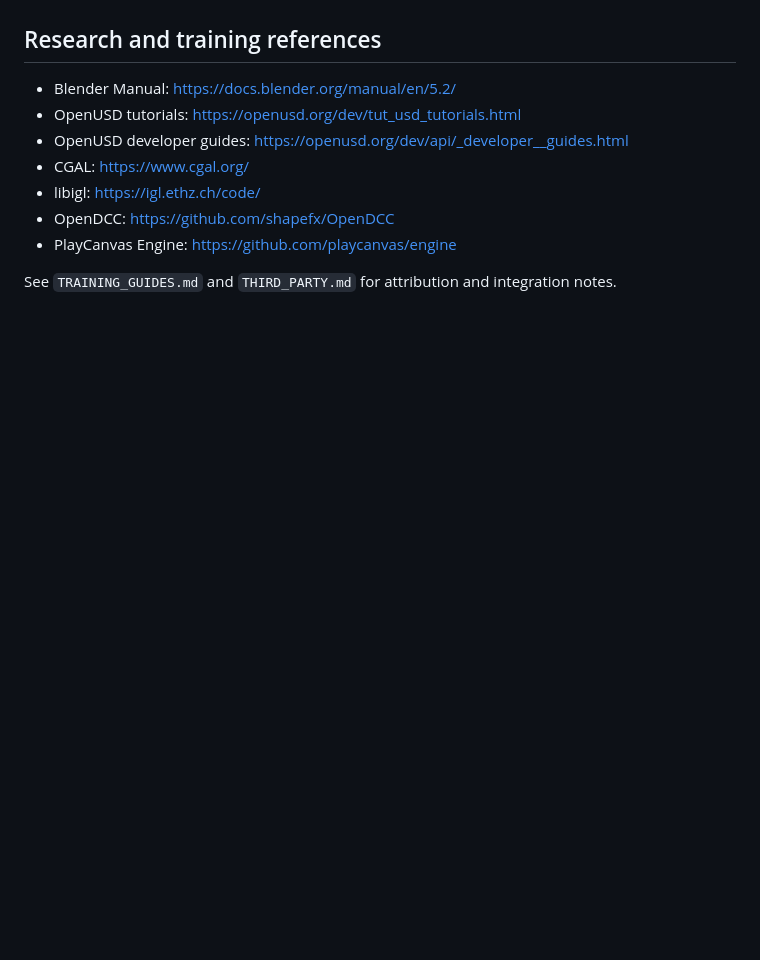
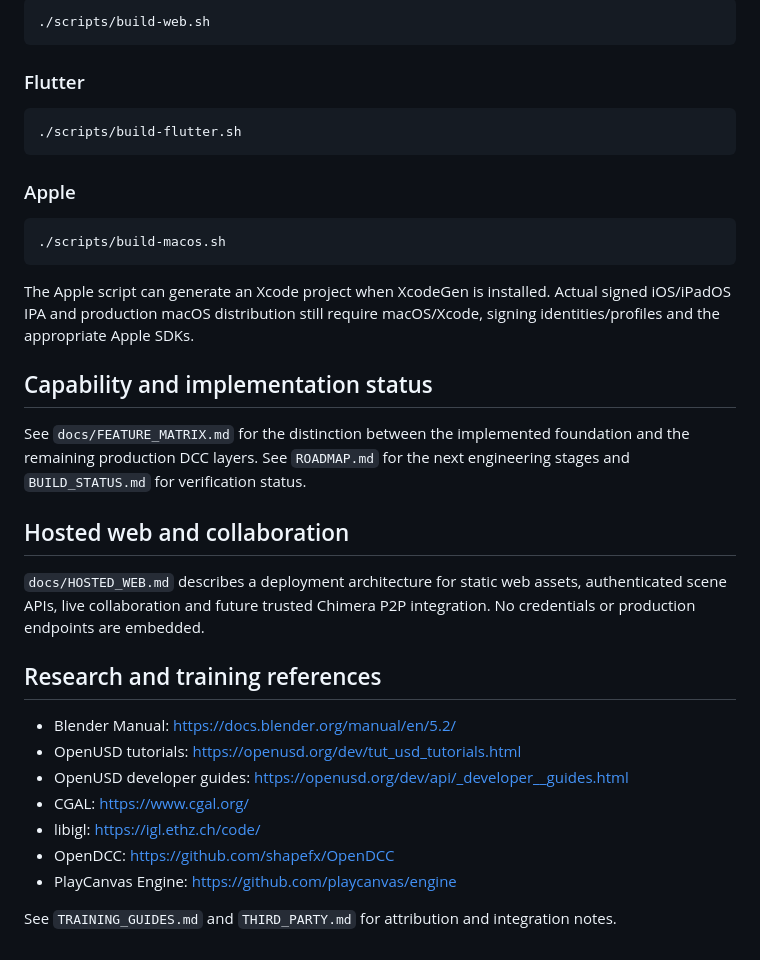
Before and after one commit to amerhwitat/general, a Markdown page: Apple-Implementations/Chimera3D4D/README.md, the part around one of its changes. Rendered like a GitHub page; blank space fills up the shorter version.

````diff
--- a/Apple-Implementations/Chimera3D4D/README.md
+++ b/Apple-Implementations/Chimera3D4D/README.md
@@ -55,3 +67,28 @@ The repository contains the cross-platform source foundation and build specifica
+```bash
+./scripts/build-web.sh
+```
+
+### Flutter
+
+```bash
+./scripts/build-flutter.sh
+```
+
+### Apple
+
+```bash
+./scripts/build-macos.sh
+```
+
+The Apple script can generate an Xcode project when XcodeGen is installed. Actual signed iOS/iPadOS IPA and production macOS distribution still require macOS/Xcode, signing identities/profiles and the appropriate Apple SDKs.
+
+## Capability and implementation status
+
+See `docs/FEATURE_MATRIX.md` for the distinction between the implemented foundation and the remaining production DCC layers. See `ROADMAP.md` for the next engineering stages and `BUILD_STATUS.md` for verification status.
+
+## Hosted web and collaboration
+
+`docs/HOSTED_WEB.md` describes a deployment architecture for static web assets, authenticated scene APIs, live collaboration and future trusted Chimera P2P integration. No credentials or production endpoints are embedded.
 
 ## Research and training references
 
````
Also changed, not shown: other parts of Apple-Implementations/Chimera3D4D/README.md (+38 -26 lines).
